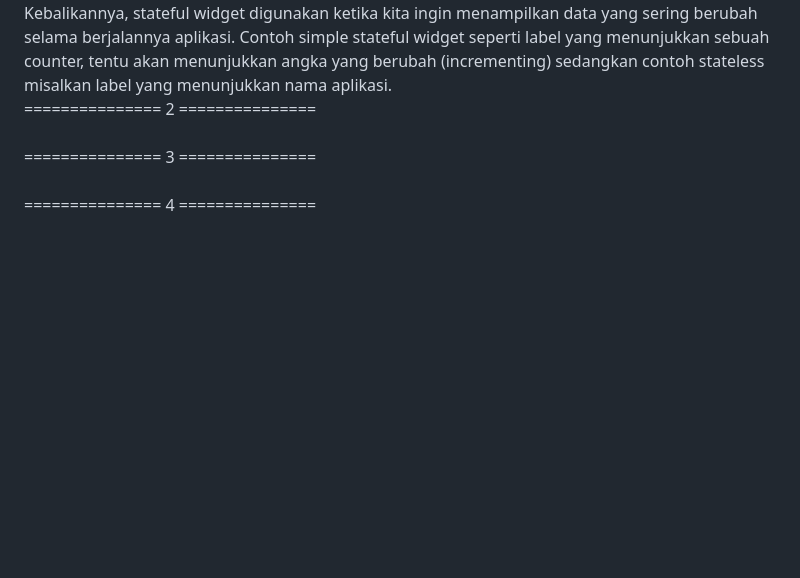
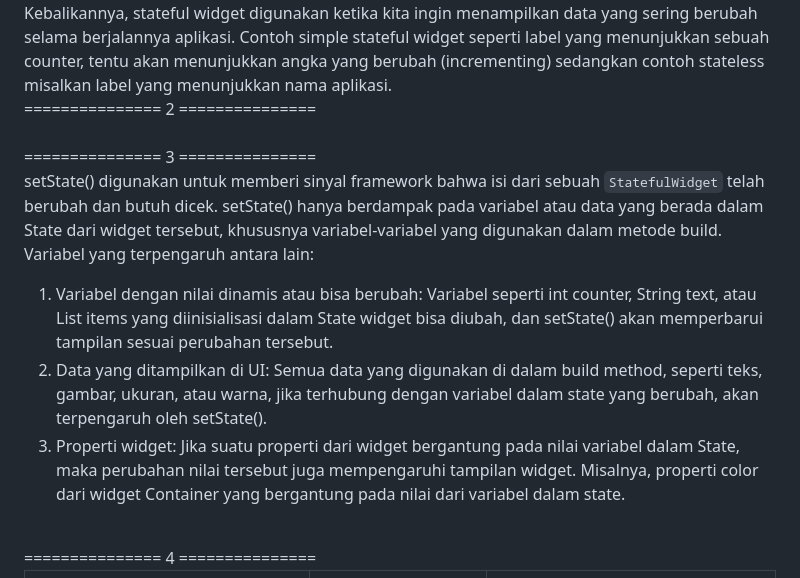
Before and after one commit to scarf-y/capybaras-corner-mobile, a Markdown page: README.md, the part around the change. GitHub-like rendering; blank space fills up the shorter version.

```diff
--- a/README.md
+++ b/README.md
@@ -17,6 +17,11 @@ Stateless dan stateful adalah dua jenis keadaan widget yang ada pada flutter. St
 <br/>
 =============== 3 ===============
 <br/>
+setState() digunakan untuk memberi sinyal framework bahwa isi dari sebuah `StatefulWidget` telah berubah dan butuh dicek.
+setState() hanya berdampak pada variabel atau data yang berada dalam State dari widget tersebut, khususnya variabel-variabel yang digunakan dalam metode build. Variabel yang terpengaruh antara lain:
+1. Variabel dengan nilai dinamis atau bisa berubah: Variabel seperti int counter, String text, atau List items yang diinisialisasi dalam State widget bisa diubah, dan setState() akan memperbarui tampilan sesuai perubahan tersebut.
+2. Data yang ditampilkan di UI: Semua data yang digunakan di dalam build method, seperti teks, gambar, ukuran, atau warna, jika terhubung dengan variabel dalam state yang berubah, akan terpengaruh oleh setState().
+3. Properti widget: Jika suatu properti dari widget bergantung pada nilai variabel dalam State, maka perubahan nilai tersebut juga mempengaruhi tampilan widget. Misalnya, properti color dari widget Container yang bergantung pada nilai dari variabel dalam state.
 <br/>
 =============== 4 ===============
 <br/>
```
